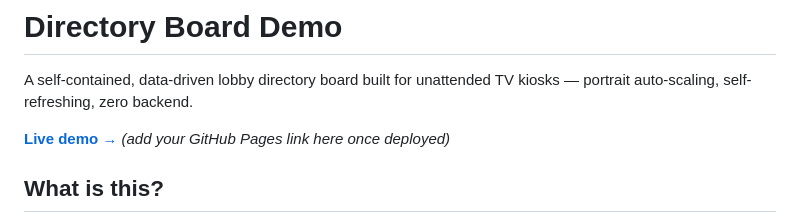
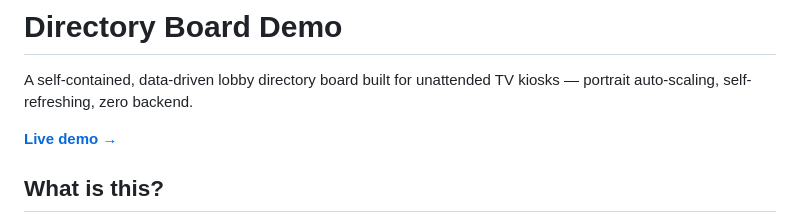
Before and after one commit to SleepyZip/Building-Directory-Board-Demo, a Markdown page: README.md, the part around the change. Drawn GitHub-style.

```diff
--- a/README.md
+++ b/README.md
@@ -2,7 +2,7 @@
 
 A self-contained, data-driven lobby directory board built for unattended TV kiosks — portrait auto-scaling, self-refreshing, zero backend.
 
-**[Live demo →](#)** *(add your GitHub Pages link here once deployed)*
+**[Live demo →]([#](https://sleepyzip.github.io/Building-Directory-Board-Demo/))**
 
 ## What is this?
 
```
